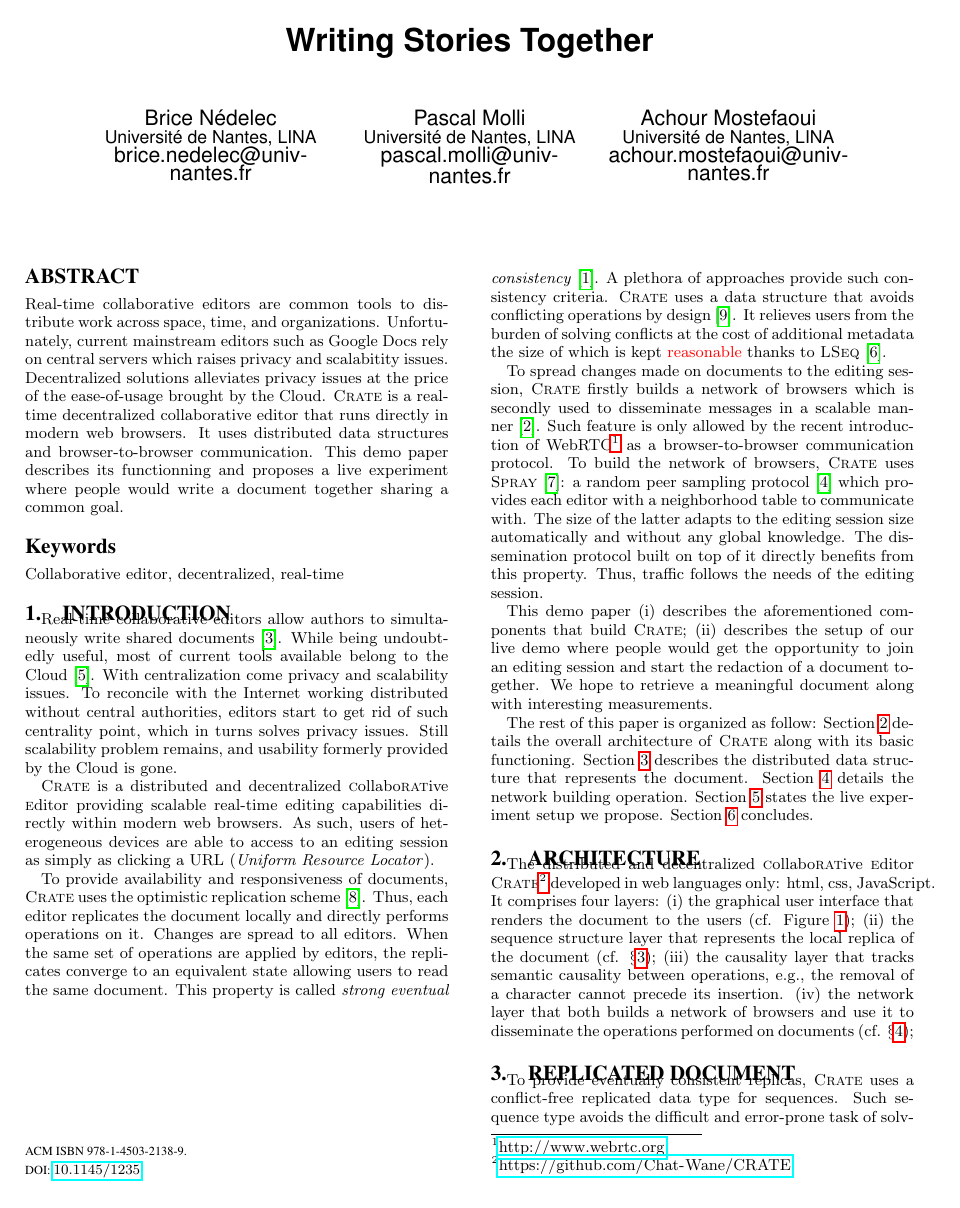
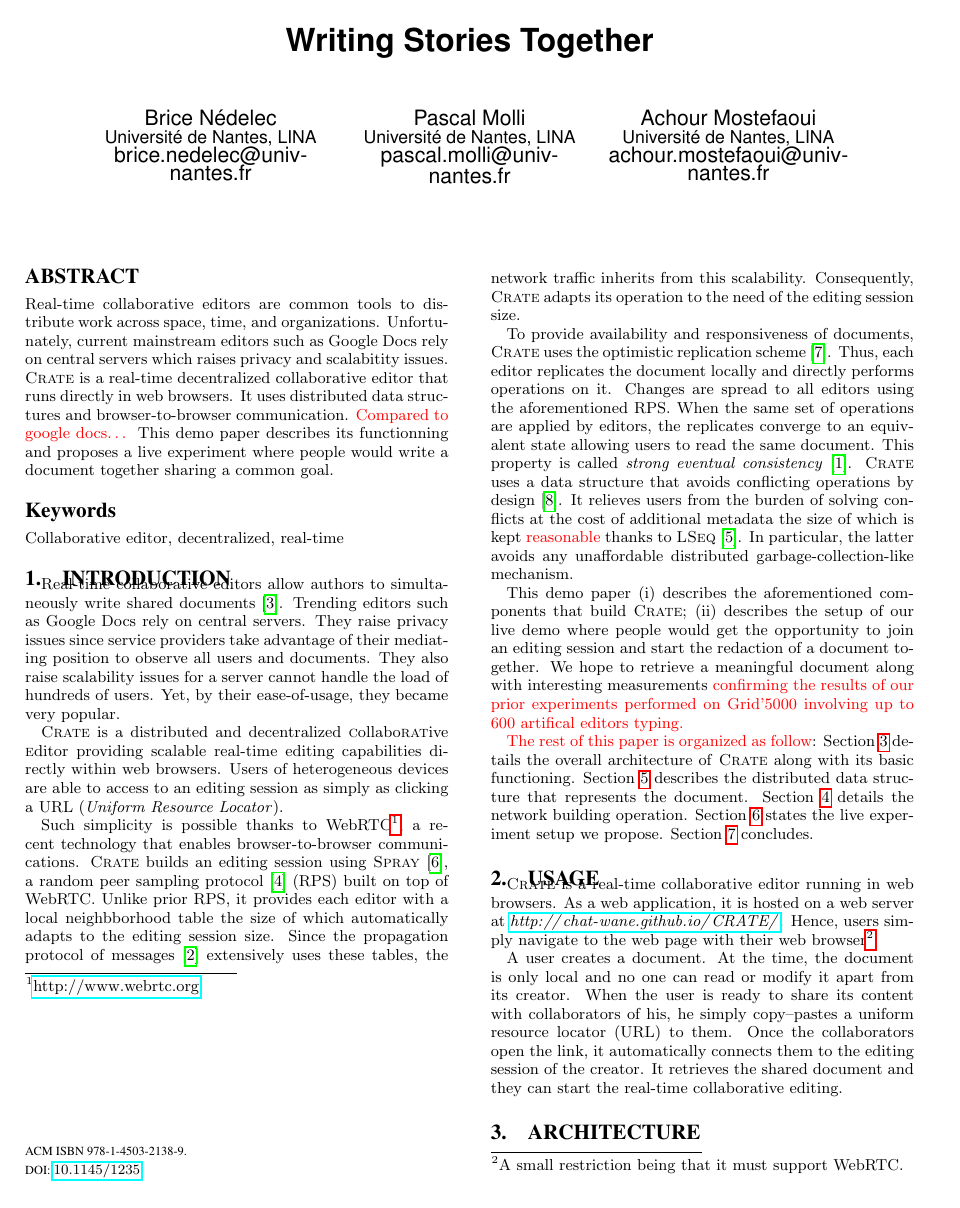
Before and after one commit to Chat-Wane/demo-crate-tex, a LaTeX paper (paper.tex, which reads input/abstract.tex, input/introduction.tex, input/usage.tex): page 1 of 4. Compiled offline with pdfLaTeX.

Commit message:
introduction, mostly

```diff
--- a/input/abstract.tex
+++ b/input/abstract.tex
@@ -3,12 +3,11 @@
   Real-time collaborative editors are common tools to distribute work across
   space, time, and organizations. Unfortunately, current mainstream editors such
   as Google Docs rely on central servers which raises privacy and scalabitity
-  issues. Decentralized solutions alleviates privacy issues at the price of the
-  ease-of-usage brought by the Cloud. \CRATE is a real-time decentralized
-  collaborative editor that runs directly in modern web browsers. It uses
-  distributed data structures and browser-to-browser communication. This demo
-  paper describes its functionning and proposes a live experiment where people
-  would write a document together sharing a common goal.
+  issues.  \CRATE is a real-time decentralized collaborative editor that runs
+  directly in web browsers. It uses distributed data structures and
+  browser-to-browser communication. \TODO{Compared to google docs\ldots} This
+  demo paper describes its functionning and proposes a live experiment where
+  people would write a document together sharing a common goal.
 \end{abstract}
 
 \keywords{Collaborative editor, decentralized, real-time}
--- a/input/introduction.tex
+++ b/input/introduction.tex
@@ -3,43 +3,58 @@
 \label{sec:introduction}
 
 Real-time collaborative editors allow authors to simultaneously write shared
-documents~\cite{greenberg1994real}. While being undoubtedly useful, most of
-current tools available belong to the Cloud~\cite{mell2011national}. With
-centralization come privacy and scalability issues. To reconcile with the
-Internet working distributed without central authorities, editors start to get
-rid of such centrality point, which in turns solves privacy issues. Still
-scalability problem remains, and usability formerly provided by the Cloud is
-gone.
+documents~\cite{greenberg1994real}. Trending editors such as Google Docs rely on
+central servers. They raise privacy issues since service providers take
+advantage of their mediating position to observe all users and documents. They
+also raise scalability issues for a server cannot handle the load of hundreds of
+users. Yet, by their ease-of-usage, they became very popular.
+
+% With centralization come privacy and scalability issues. To reconcile with the
+% Internet working distributed without central authorities, editors start to get
+% rid of such centrality point, which in turns solves privacy issues. Still
+% scalability problem remains, and usability formerly provided by the Cloud is
+% gone.
 
 \CRATE is a distributed and decentralized \textsc{c}ollabo\textsc{rat}ive
 \textsc{e}ditor providing scalable real-time editing capabilities directly
-within modern web browsers. As such, users of heterogeneous devices are able to
-access to an editing session as simply as clicking a URL (\emph{Uniform Resource
-  Locator}).
+within web browsers. Users of heterogeneous devices are able to access to an
+editing session as simply as clicking a URL (\emph{Uniform Resource Locator}).
+
+Such simplicity is possible thanks to
+WebRTC\footnote{\url{http://www.webrtc.org}}, a recent technology that enables
+browser-to-browser communications. \CRATE builds an editing session using
+\SPRAY~\cite{nedelec2015spray}, a random peer sampling
+protocol~\cite{jelasity2007gossip} (RPS) built on top of WebRTC. Unlike prior
+RPS, it provides each editor with a local neighbborhood table the size of which
+automatically adapts to the editing session size. Since the propagation protocol
+of messages~\cite{birman1999bimodal} extensively uses these tables, the network
+traffic inherits from this scalability. Consequently, \CRATE adapts its
+operation to the need of the editing session size.
 
 To provide availability and responsiveness of documents, \CRATE uses the
 optimistic replication scheme~\cite{saito2005optimistic}. Thus, each editor
 replicates the document locally and directly performs operations on it. Changes
-are spread to all editors. When the same set of operations are applied by
-editors, the replicates converge to an equivalent state allowing users to read
-the same document.  This property is called \emph{strong eventual
-  consistency}~\cite{bailis2013eventual}. A plethora of approaches provide such
-consistency criteria. \CRATE uses a data structure that avoids conflicting
-operations by design~\cite{shapiro2011comprehensive}. It relieves users from the
-burden of solving conflicts at the cost of additional metadata the size of which
-is kept \TODO{reasonable} thanks to \LSEQ~\cite{nedelec2013lseq}.
+are spread to all editors using the aforementioned RPS. When the same set of
+operations are applied by editors, the replicates converge to an equivalent
+state allowing users to read the same document.  This property is called
+\emph{strong eventual consistency}~\cite{bailis2013eventual}.  \CRATE uses a
+data structure that avoids conflicting operations by
+design~\cite{shapiro2011comprehensive}. It relieves users from the burden of
+solving conflicts at the cost of additional metadata the size of which is kept
+\TODO{reasonable} thanks to \LSEQ~\cite{nedelec2013lseq}. In particular, the
+latter avoids any unaffordable distributed garbage-collection-like mechanism.
 
-To spread changes made on documents to the editing session, \CRATE firstly
-builds a network of browsers which is secondly used to disseminate messages in a
-scalable manner~\cite{birman1999bimodal}. Such feature is only allowed by the
-recent introduction of WebRTC\footnote{\url{http://www.webrtc.org}} as a
-browser-to-browser communication protocol. To build the network of browsers,
-\CRATE uses \SPRAY~\cite{nedelec2015spray}: a random peer sampling
-protocol~\cite{jelasity2007gossip} which provides each editor with a
-neighborhood table to communicate with. The size of the latter adapts to the
-editing session size automatically and without any global knowledge. The
-dissemination protocol built on top of it directly benefits from this
-property. Thus, traffic follows the needs of the editing session.
+% To spread changes made on documents to the editing session, \CRATE firstly
+% builds a network of browsers which is secondly used to disseminate messages in a
+% scalable manner~\cite{birman1999bimodal}. Such feature is only allowed by the
+% recent introduction of WebRTC\footnote{\url{http://www.webrtc.org}} as a
+% browser-to-browser communication protocol. To build the network of browsers,
+% \CRATE uses \SPRAY~\cite{nedelec2015spray}: a random peer sampling
+% protocol~\cite{jelasity2007gossip} which provides each editor with a
+% neighborhood table to communicate with. The size of the latter adapts to the
+% editing session size automatically and without any global knowledge. The
+% dissemination protocol built on top of it directly benefits from this
+% property. Thus, traffic follows the needs of the editing session.
 
 This demo paper
 \begin{inparaenum}[(i)]
@@ -47,15 +62,17 @@ This demo paper
 \item describes the setup of our live demo where people would get the
   opportunity to join an editing session and start the redaction of a document
   together. We hope to retrieve a meaningful document along with interesting
-  measurements.
+  measurements \TODO{confirming the results of our prior experiments performed
+    on Grid'5000 involving up to 600 artifical editors typing.}
 \end{inparaenum}
 
-The rest of this paper is organized as follow: Section~\ref{sec:architecture}
-details the overall architecture of \CRATE along with its basic
-functioning. Section~\ref{sec:structure} describes the distributed data
-structure that represents the document. Section~\ref{sec:network} details the
-network building operation. Section~\ref{sec:live} states the live experiment
-setup we propose. Section~\ref{sec:conclusion} concludes.
+\TODO{The rest of this paper is organized as follow}:
+Section~\ref{sec:architecture} details the overall architecture of \CRATE along
+with its basic functioning. Section~\ref{sec:structure} describes the
+distributed data structure that represents the
+document. Section~\ref{sec:network} details the network building
+operation. Section~\ref{sec:live} states the live experiment setup we
+propose. Section~\ref{sec:conclusion} concludes.
 
 
 %%% Local Variables:
--- /dev/null
+++ b/input/usage.tex
@@ -0,0 +1,15 @@
+
+\section{Usage}
+
+\CRATE is a real-time collaborative editor running in web browsers. As a web
+application, it is hosted on a web server at
+\emph{\url{http://chat-wane.github.io/CRATE/}}. Hence, users simply navigate to
+the web page with their web browser\footnote{A small restriction being that it
+  must support WebRTC.}.
+
+A user creates a document. At the time, the document is only local and no one
+can read or modify it apart from its creator. When the user is ready to share
+its content with collaborators of his, he simply copy--pastes a uniform resource
+locator (URL) to them. Once the collaborators open the link, it automatically
+connects them to the editing session of the creator. It retrieves the shared
+document and they can start the real-time collaborative editing.
```
Also changed, not shown: paper.tex (+2 -1 lines).
